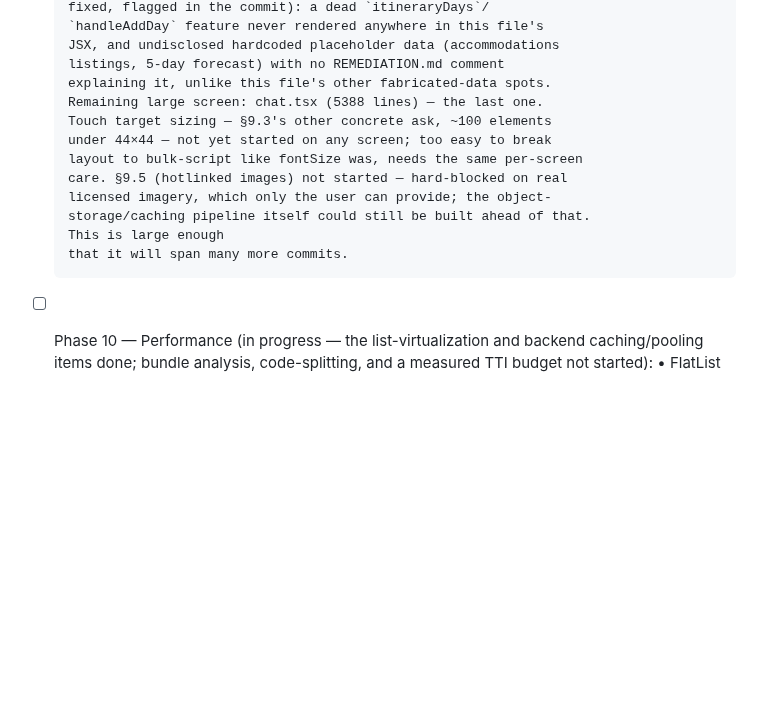
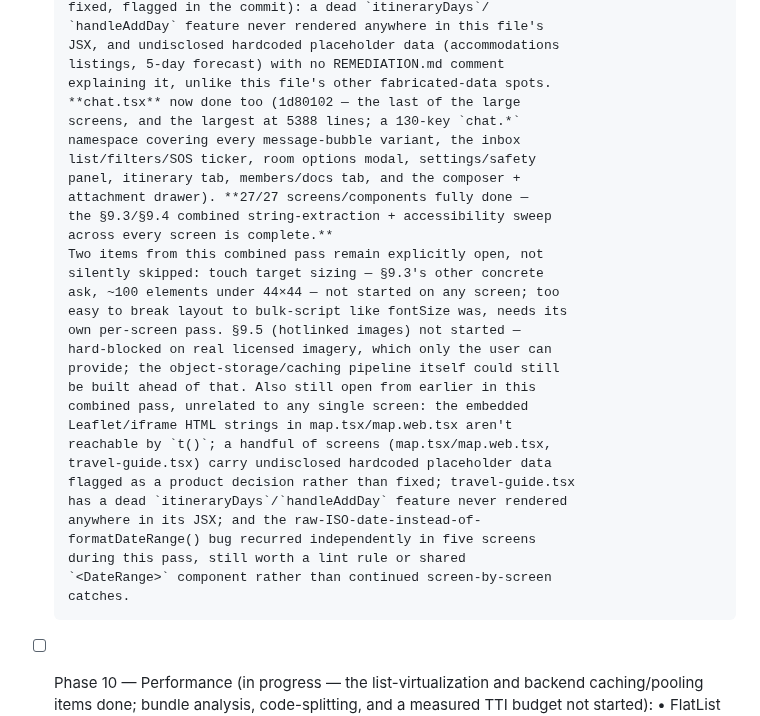
Before and after one commit to aryanraj0316-lang/TravelStar, a Markdown page: docs/REMEDIATION.md, the part around the change. Rendered like a GitHub page; blank space fills up the shorter version.

Commit message:
Phase 9.3/9.4 tracker: record chat.tsx completion (27/27 screens/components done)

```diff
--- a/docs/REMEDIATION.md
+++ b/docs/REMEDIATION.md
@@ -2271,15 +2271,33 @@ partial, exactly what's blocking full completion.
       JSX, and undisclosed hardcoded placeholder data (accommodations
       listings, 5-day forecast) with no REMEDIATION.md comment
       explaining it, unlike this file's other fabricated-data spots.
-      Remaining large screen: chat.tsx (5388 lines) — the last one.
-      Touch target sizing — §9.3's other concrete ask, ~100 elements
-      under 44×44 — not yet started on any screen; too easy to break
-      layout to bulk-script like fontSize was, needs the same per-screen
-      care. §9.5 (hotlinked images) not started — hard-blocked on real
-      licensed imagery, which only the user can provide; the object-
-      storage/caching pipeline itself could still be built ahead of that.
-      This is large enough
-      that it will span many more commits.
+      **chat.tsx** now done too (1d80102 — the last of the large
+      screens, and the largest at 5388 lines; a 130-key `chat.*`
+      namespace covering every message-bubble variant, the inbox
+      list/filters/SOS ticker, room options modal, settings/safety
+      panel, itinerary tab, members/docs tab, and the composer +
+      attachment drawer). **27/27 screens/components fully done —
+      the §9.3/§9.4 combined string-extraction + accessibility sweep
+      across every screen is complete.**
+      Two items from this combined pass remain explicitly open, not
+      silently skipped: touch target sizing — §9.3's other concrete
+      ask, ~100 elements under 44×44 — not started on any screen; too
+      easy to break layout to bulk-script like fontSize was, needs its
+      own per-screen pass. §9.5 (hotlinked images) not started —
+      hard-blocked on real licensed imagery, which only the user can
+      provide; the object-storage/caching pipeline itself could still
+      be built ahead of that. Also still open from earlier in this
+      combined pass, unrelated to any single screen: the embedded
+      Leaflet/iframe HTML strings in map.tsx/map.web.tsx aren't
+      reachable by `t()`; a handful of screens (map.tsx/map.web.tsx,
+      travel-guide.tsx) carry undisclosed hardcoded placeholder data
+      flagged as a product decision rather than fixed; travel-guide.tsx
+      has a dead `itineraryDays`/`handleAddDay` feature never rendered
+      anywhere in its JSX; and the raw-ISO-date-instead-of-
+      formatDateRange() bug recurred independently in five screens
+      during this pass, still worth a lint rule or shared
+      `<DateRange>` component rather than continued screen-by-screen
+      catches.
 - [ ] Phase 10 — Performance (in progress — the list-virtualization and
       backend caching/pooling items done; bundle analysis, code-splitting,
       and a measured TTI budget not started):
```
